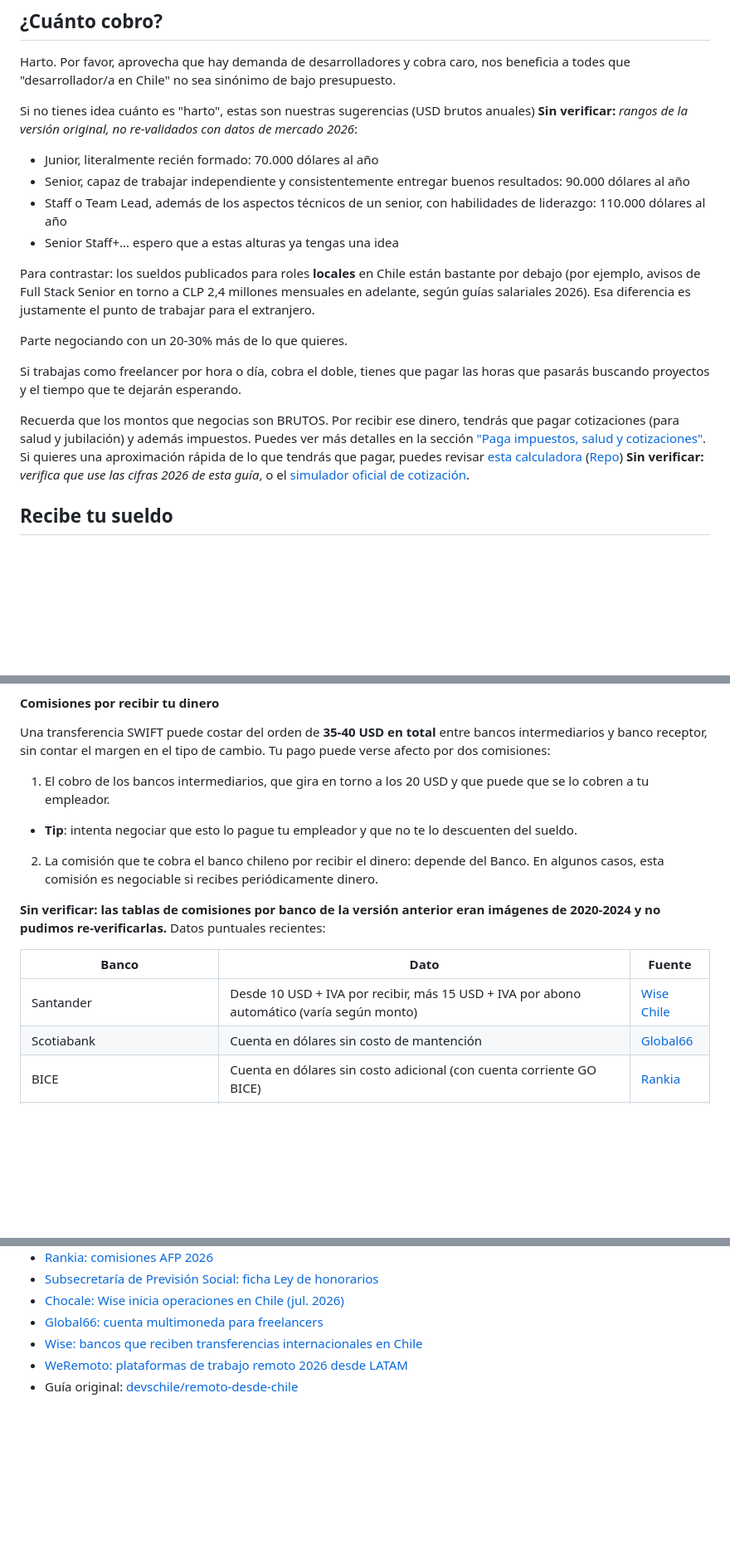
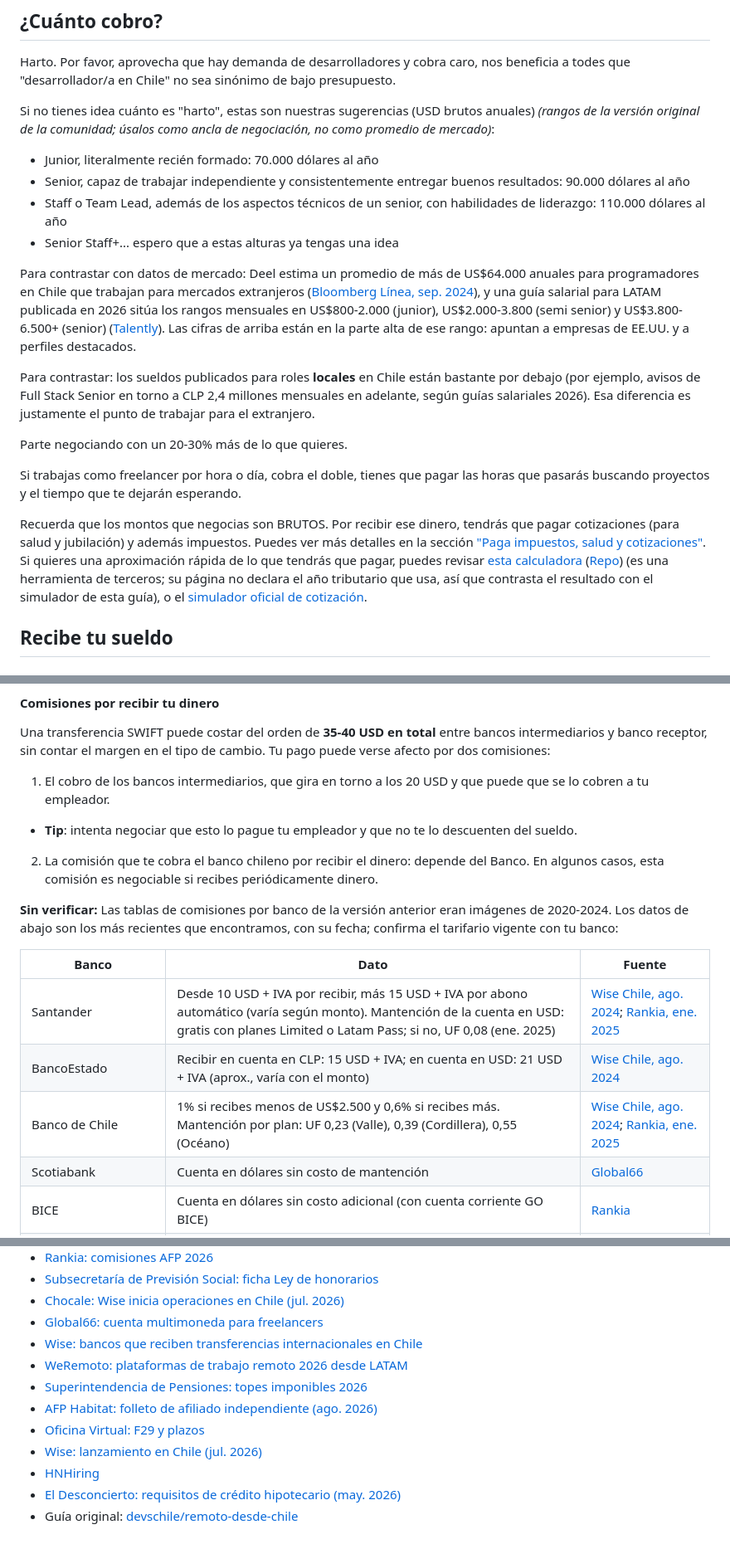
Before and after one commit to madkoding/remoto-desde-chile, a Markdown page: README.md, 3 parts joined by grey strips. Shown at 83% size. Drawn GitHub-style; blank space fills up the shorter version.

```diff
--- a/README.md
+++ b/README.md
@@ -55,12 +55,14 @@ Hay muchísimas plataformas online para buscar trabajo remoto, pero los mejores
 
 Harto. Por favor, aprovecha que hay demanda de desarrolladores y cobra caro, nos beneficia a todes que "desarrollador/a en Chile" no sea sinónimo de bajo presupuesto.
 
-Si no tienes idea cuánto es "harto", estas son nuestras sugerencias (USD brutos anuales) **Sin verificar:** *rangos de la versión original, no re-validados con datos de mercado 2026*:
+Si no tienes idea cuánto es "harto", estas son nuestras sugerencias (USD brutos anuales) *(rangos de la versión original de la comunidad; úsalos como ancla de negociación, no como promedio de mercado)*:
 
 - Junior, literalmente recién formado: 70.000 dólares al año
 - Senior, capaz de trabajar independiente y consistentemente entregar buenos resultados: 90.000 dólares al año
 - Staff o Team Lead, además de los aspectos técnicos de un senior, con habilidades de liderazgo: 110.000 dólares al año
 - Senior Staff+... espero que a estas alturas ya tengas una idea
+
+Para contrastar con datos de mercado: Deel estima un promedio de más de US$64.000 anuales para programadores en Chile que trabajan para mercados extranjeros ([Bloomberg Línea, sep. 2024](https://www.bloomberglinea.com/tecnologia/demanda-de-ingenieros-de-software-se-mantiene-en-latam-salarios-inician-en-los-us48000-al-ano/)), y una guía salarial para LATAM publicada en 2026 sitúa los rangos mensuales en US$800-2.000 (junior), US$2.000-3.800 (semi senior) y US$3.800-6.500+ (senior) ([Talently](https://talently.tech/blog/salarios-programadores-por-rol-seniority-latam/)). Las cifras de arriba están en la parte alta de ese rango: apuntan a empresas de EE.UU. y a perfiles destacados.
 
 Para contrastar: los sueldos publicados para roles **locales** en Chile están bastante por debajo (por ejemplo, avisos de Full Stack Senior en torno a CLP 2,4 millones mensuales en adelante, según guías salariales 2026). Esa diferencia es justamente el punto de trabajar para el extranjero.
 
@@ -68,7 +70,7 @@ Parte negociando con un 20-30% más de lo que quieres.
 
 Si trabajas como freelancer por hora o día, cobra el doble, tienes que pagar las horas que pasarás buscando proyectos y el tiempo que te dejarán esperando.
 
-Recuerda que los montos que negocias son BRUTOS. Por recibir ese dinero, tendrás que pagar cotizaciones (para salud y jubilación) y además impuestos. Puedes ver más detalles en la sección ["Paga impuestos, salud y cotizaciones"](#paga-impuestos-salud-y-cotizaciones). Si quieres una aproximación rápida de lo que tendrás que pagar, puedes revisar [esta calculadora](https://impuestos.netlify.app/) ([Repo](https://github.com/muzk/impuestos)) **Sin verificar:** *verifica que use las cifras 2026 de esta guía*, o el [simulador oficial de cotización](https://previsionsocial.gob.cl/simulador/).
+Recuerda que los montos que negocias son BRUTOS. Por recibir ese dinero, tendrás que pagar cotizaciones (para salud y jubilación) y además impuestos. Puedes ver más detalles en la sección ["Paga impuestos, salud y cotizaciones"](#paga-impuestos-salud-y-cotizaciones). Si quieres una aproximación rápida de lo que tendrás que pagar, puedes revisar [esta calculadora](https://impuestos.netlify.app/) ([Repo](https://github.com/muzk/impuestos)) (es una herramienta de terceros; su página no declara el año tributario que usa, así que contrasta el resultado con el simulador de esta guía), o el [simulador oficial de cotización](https://previsionsocial.gob.cl/simulador/).
 
 ## Recibe tu sueldo
 
@@ -137,11 +140,13 @@ Una transferencia SWIFT puede costar del orden de **35-40 USD en total** entre b
   - **Tip**: intenta negociar que esto lo pague tu empleador y que no te lo descuenten del sueldo.
 2. La comisión que te cobra el banco chileno por recibir el dinero: depende del Banco. En algunos casos, esta comisión es negociable si recibes periódicamente dinero.
 
-**Sin verificar: las tablas de comisiones por banco de la versión anterior eran imágenes de 2020-2024 y no pudimos re-verificarlas.** Datos puntuales recientes:
+**Sin verificar:** Las tablas de comisiones por banco de la versión anterior eran imágenes de 2020-2024. Los datos de abajo son los más recientes que encontramos, con su fecha; confirma el tarifario vigente con tu banco:
 
 | Banco | Dato | Fuente |
 | ----- | ---- | ------ |
-| Santander | Desde 10 USD + IVA por recibir, más 15 USD + IVA por abono automático (varía según monto) | [Wise Chile](https://wise.com/cl/blog/que-bancos-reciben-transferencias-internacionales-chile) |
+| Santander | Desde 10 USD + IVA por recibir, más 15 USD + IVA por abono automático (varía según monto). Mantención de la cuenta en USD: gratis con planes Limited o Latam Pass; si no, UF 0,08 (ene. 2025) | [Wise Chile, ago. 2024](https://wise.com/cl/blog/que-bancos-reciben-transferencias-internacionales-chile); [Rankia, ene. 2025](https://www.rankia.cl/blog/mejores-cuentas-bancarias/4968740-mejores-cuentas-corrientes-dolares) |
+| BancoEstado | Recibir en cuenta en CLP: 15 USD + IVA; en cuenta en USD: 21 USD + IVA (aprox., varía con el monto) | [Wise Chile, ago. 2024](https://wise.com/cl/blog/que-bancos-reciben-transferencias-internacionales-chile) |
+| Banco de Chile | 1% si recibes menos de US$2.500 y 0,6% si recibes más. Mantención por plan: UF 0,23 (Valle), 0,39 (Cordillera), 0,55 (Océano) | [Wise Chile, ago. 2024](https://wise.com/cl/blog/que-bancos-reciben-transferencias-internacionales-chile); [Rankia, ene. 2025](https://www.rankia.cl/blog/mejores-cuentas-bancarias/4968740-mejores-cuentas-corrientes-dolares) |
 | Scotiabank | Cuenta en dólares sin costo de mantención | [Global66](https://www.global66.com/blog/cuenta-corriente-en-moneda-extranjera-en-chile/) |
 | BICE | Cuenta en dólares sin costo adicional (con cuenta corriente GO BICE) | [Rankia](https://www.rankia.cl/blog/mejores-cuentas-bancarias/3243484-cuales-son-mejores-cuentas-corrientes-para-2019) |
 | Banco de Chile, BancoEstado, Bci, Itaú | Consultar tarifario vigente del banco | — |
@@ -426,4 +438,10 @@ Pásate por el canal #remoto de [el slack de devschile](https://devschile.cl/).
 - [Global66: cuenta multimoneda para freelancers](https://www.global66.com/blog/?p=23563)
 - [Wise: bancos que reciben transferencias internacionales en Chile](https://wise.com/cl/blog/que-bancos-reciben-transferencias-internacionales-chile)
 - [WeRemoto: plataformas de trabajo remoto 2026 desde LATAM](https://www.weremoto.com/blog/las-mejores-plataformas-para-encontrar-trabajo-remoto-en-2026-como-elegir-desde-latam)
+- [Superintendencia de Pensiones: topes imponibles 2026](https://spensiones.cl/portal/institucional/594/w3-article-16921.html)
+- [AFP Habitat: folleto de afiliado independiente (ago. 2026)](https://www.afphabitat.cl/wp-content/uploads/2026/08/Folleto_N29_AfiliadoIndependiente_Agosto2026.pdf)
+- [Oficina Virtual: F29 y plazos](https://www.oficinavirtual.cl/blog/2026/3/19/paso-a-paso-pago-iva)
+- [Wise: lanzamiento en Chile (jul. 2026)](https://newsroom.wise.com/en-NAM/268425-wise-launches-international-money-transfer-service-in-chile/)
+- [HNHiring](https://hnhiring.com)
+- [El Desconcierto: requisitos de crédito hipotecario (may. 2026)](https://eldesconcierto.cl/tendencias/requisitos-credito-hipotecario-chile-guia-completa-paso-paso-n5458775)
 - Guía original: [devschile/remoto-desde-chile](https://github.com/devschile/remoto-desde-chile)
```
Also changed, not shown: other parts of README.md (+31 -23 lines).
